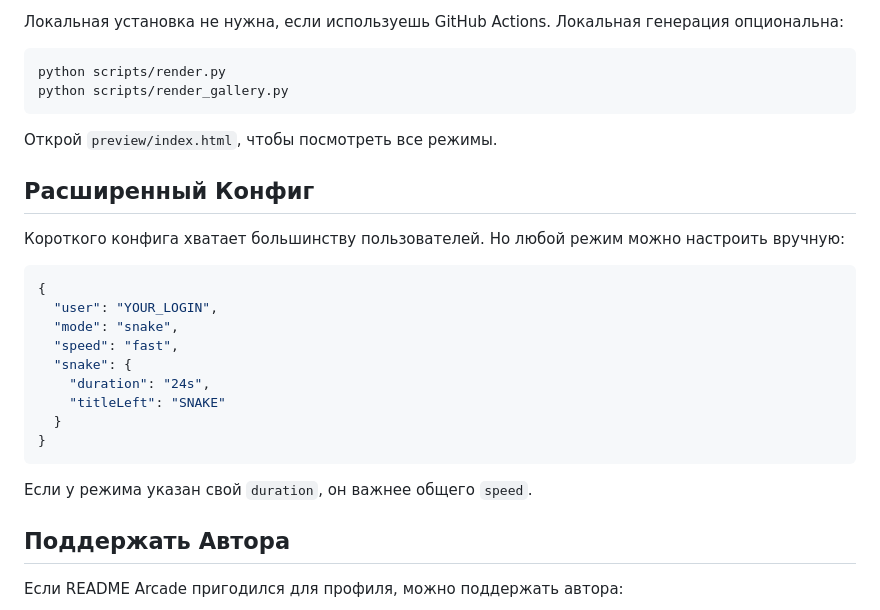
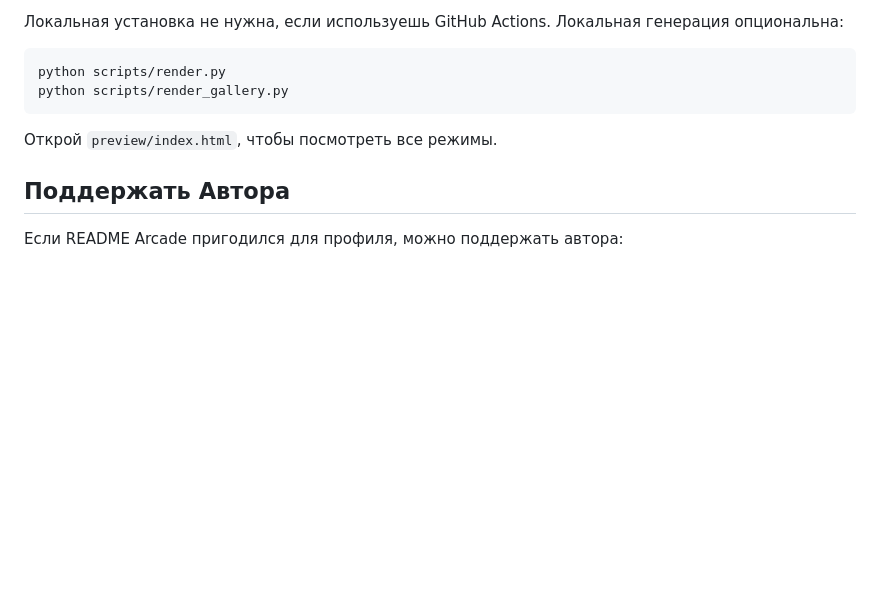
Before and after one commit to ECD5A/README-Arcade, a Markdown page: README.ru.md, the part around the change. Drawn GitHub-style; blank space fills up the shorter version.

Commit message:
Remove advanced config from README

````diff
--- a/README.ru.md
+++ b/README.ru.md
@@ -114,24 +114,6 @@ python scripts/render_gallery.py
 
 Открой `preview/index.html`, чтобы посмотреть все режимы.
 
-## Расширенный Конфиг
-
-Короткого конфига хватает большинству пользователей. Но любой режим можно настроить вручную:
-
-```json
-{
-  "user": "YOUR_LOGIN",
-  "mode": "snake",
-  "speed": "fast",
-  "snake": {
-    "duration": "24s",
-    "titleLeft": "SNAKE"
-  }
-}
-```
-
-Если у режима указан свой `duration`, он важнее общего `speed`.
-
 ## Поддержать Автора
 
 Если README Arcade пригодился для профиля, можно поддержать автора:
````
Also changed, not shown: README.md (+0 -18 lines).
